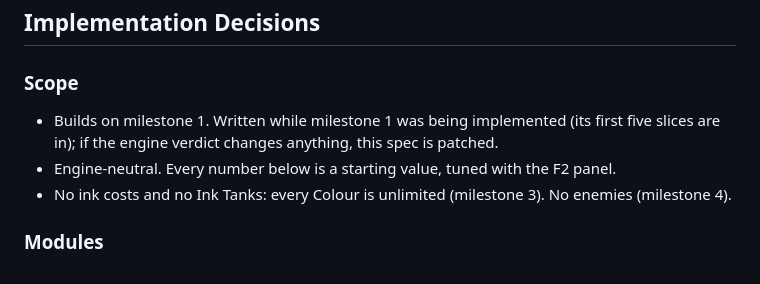
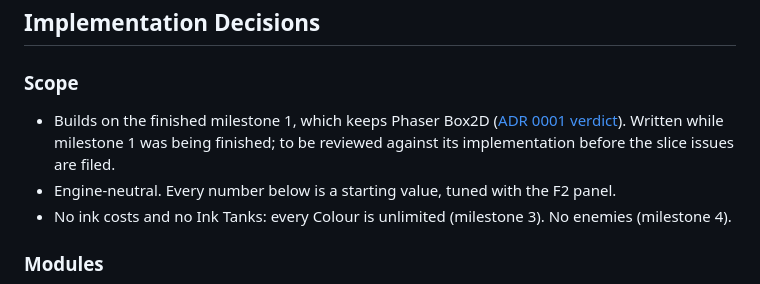
Before and after one commit to P-Leidel/inkforge, a Markdown page: docs/specs/m2-colours.md, the part around the change. Rendered like a GitHub page.

Commit message:
Note that milestone 2 builds on the finished milestone 1
The Scope section said only the first five milestone 1 slices were in.
Milestone 1 is finished and keeps Phaser Box2D; the spec still has to be
reviewed against that implementation before slicing.

Claude-Session: https://claude.ai/code/session_015z4ShyQgsMs1nBJngrMxHn

```diff
--- a/docs/specs/m2-colours.md
+++ b/docs/specs/m2-colours.md
@@ -108,7 +108,7 @@ The milestone answers one question: **are the five Colours clearly distinct, and
 
 ### Scope
 
-- Builds on milestone 1. Written while milestone 1 was being implemented (its first five slices are in); if the engine verdict changes anything, this spec is patched.
+- Builds on the finished milestone 1, which keeps Phaser Box2D ([ADR 0001 verdict](../adr/0001-phaser-box2d-physics.md#verdict-milestone-1)). Written while milestone 1 was being finished; to be reviewed against its implementation before the slice issues are filed.
 - Engine-neutral. Every number below is a starting value, tuned with the F2 panel.
 - No ink costs and no Ink Tanks: every Colour is unlimited (milestone 3). No enemies (milestone 4).
 
```
